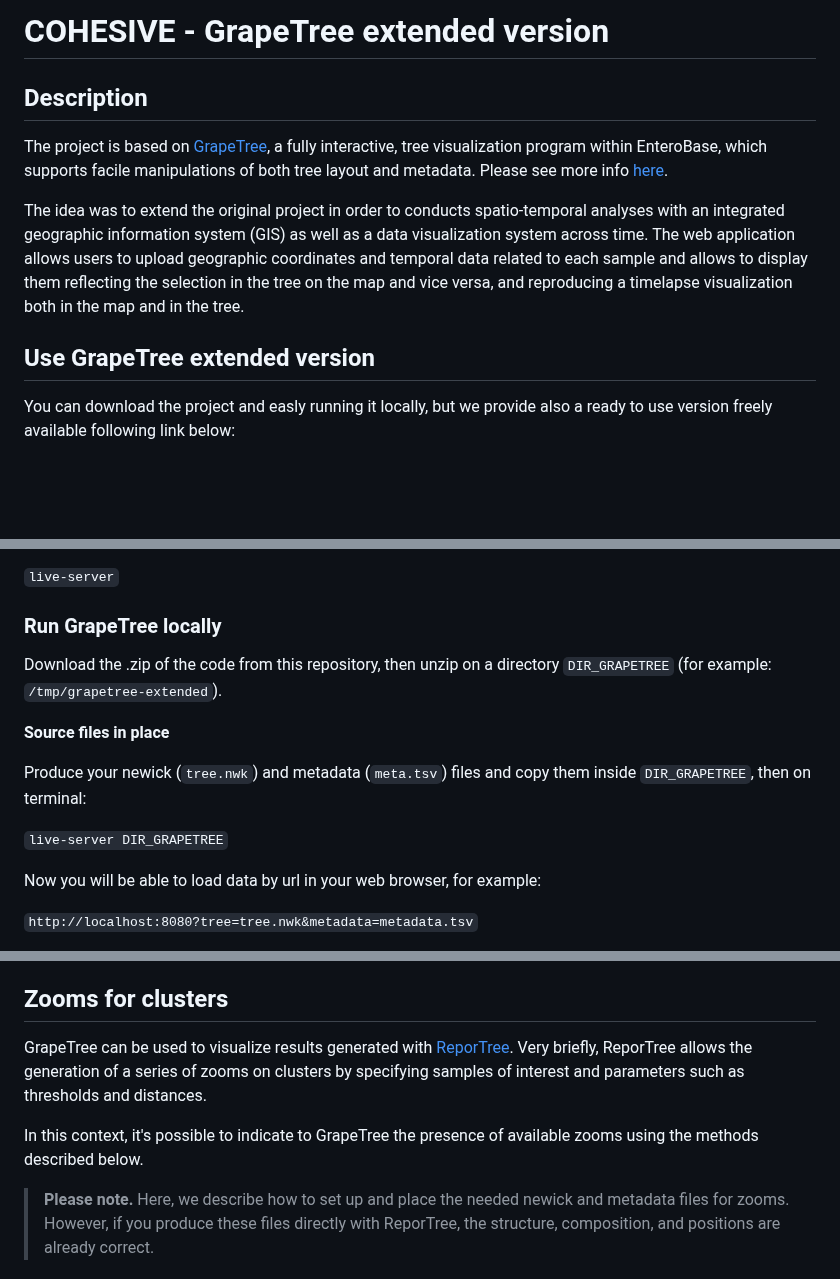
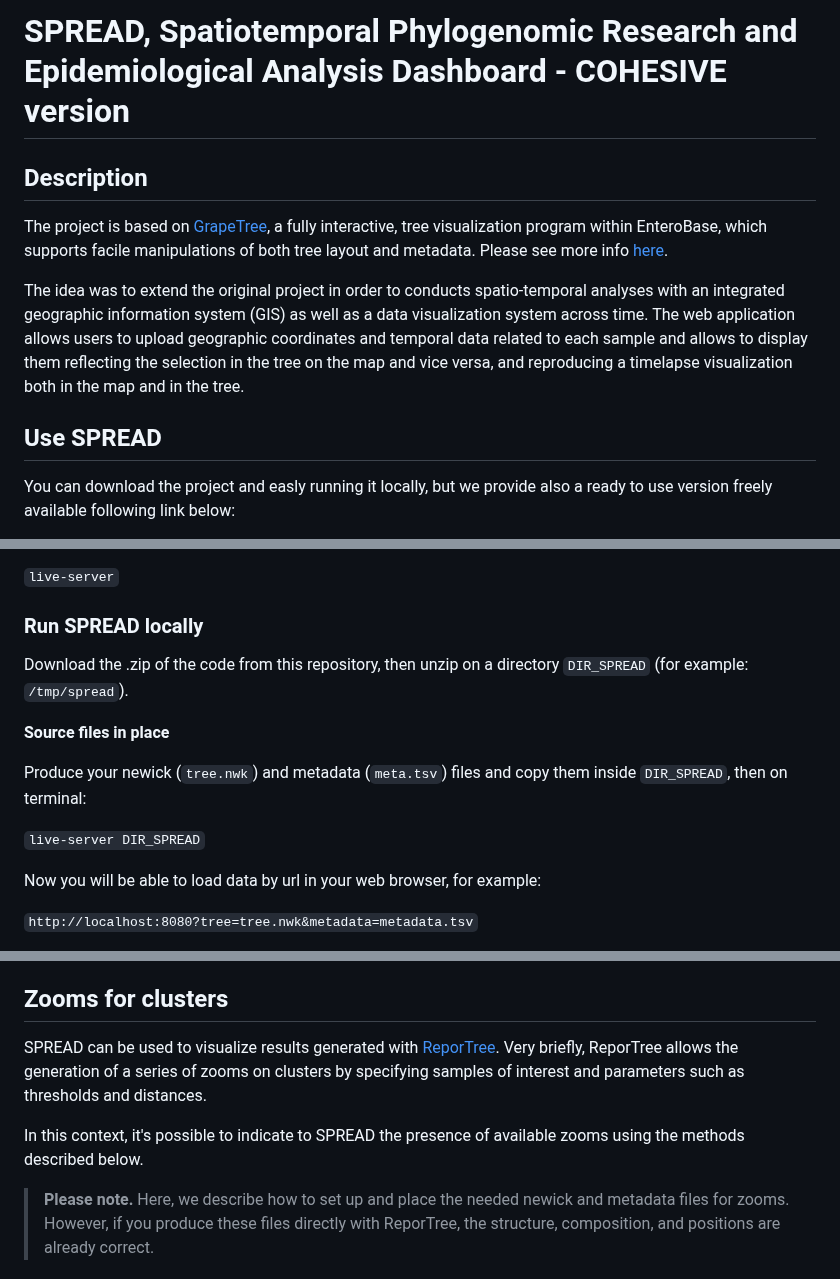
Before and after one commit to genpat-it/spread, a Markdown page: README.md, 3 parts joined by grey strips. Drawn GitHub-style; blank space fills up the shorter version.

```diff
--- a/README.md
+++ b/README.md
@@ -1,4 +1,4 @@
-# COHESIVE - GrapeTree extended version
+# SPREAD, Spatiotemporal Phylogenomic Research and Epidemiological Analysis Dashboard - COHESIVE version
 
 ## Description
 
@@ -6,7 +6,7 @@ The project is based on [GrapeTree](https://github.com/achtman-lab/GrapeTree), a
 
 The idea was to extend the original project in order to conducts spatio-temporal analyses with an integrated geographic information system (GIS) as well as a data visualization system across time. The web application allows users to upload geographic coordinates and temporal data related to each sample and allows to display them reflecting the selection in the tree on the map and vice versa, and reproducing a timelapse visualization both in the map and in the tree.
 
-## Use GrapeTree extended version
+## Use SPREAD
 
 You can download the project and easly running it locally, but we provide also a ready to use version freely available following link below:
 
@@ -32,15 +32,15 @@ To start a web server, in terminal open the directory containing your static web
 
 `live-server`
 
-### Run GrapeTree locally
+### Run SPREAD locally
 
-Download the .zip of the code from this repository, then unzip on a directory `DIR_GRAPETREE` (for example: `/tmp/grapetree-extended`).
+Download the .zip of the code from this repository, then unzip on a directory `DIR_SPREAD` (for example: `/tmp/spread`).
 
 **Source files in place**
 
-Produce your newick (`tree.nwk`) and metadata (`meta.tsv`) files and copy them inside `DIR_GRAPETREE`, then on terminal:
+Produce your newick (`tree.nwk`) and metadata (`meta.tsv`) files and copy them inside `DIR_SPREAD`, then on terminal:
 
-`live-server DIR_GRAPETREE`
+`live-server DIR_SPREAD`
 
 Now you will be able to load data by url in your web browser, for example:
 
@@ -84,9 +84,9 @@ Dashboard allows you to download a complete JSON file including metadata and con
 
 ## Zooms for clusters
 
-GrapeTree can be used to visualize results generated with [ReporTree](https://github.com/insapathogenomics/ReporTree). Very briefly, ReporTree allows the generation of a series of zooms on clusters by specifying samples of interest and parameters such as thresholds and distances.
+SPREAD can be used to visualize results generated with [ReporTree](https://github.com/insapathogenomics/ReporTree). Very briefly, ReporTree allows the generation of a series of zooms on clusters by specifying samples of interest and parameters such as thresholds and distances.
 
-In this context, it's possible to indicate to GrapeTree the presence of available zooms using the methods described below.
+In this context, it's possible to indicate to SPREAD the presence of available zooms using the methods described below.
 
 > **Please note.**
 > Here, we describe how to set up and place the needed newick and metadata files for zooms. However, if you produce these files directly with ReporTree, the structure, composition, and positions are already correct.
```
